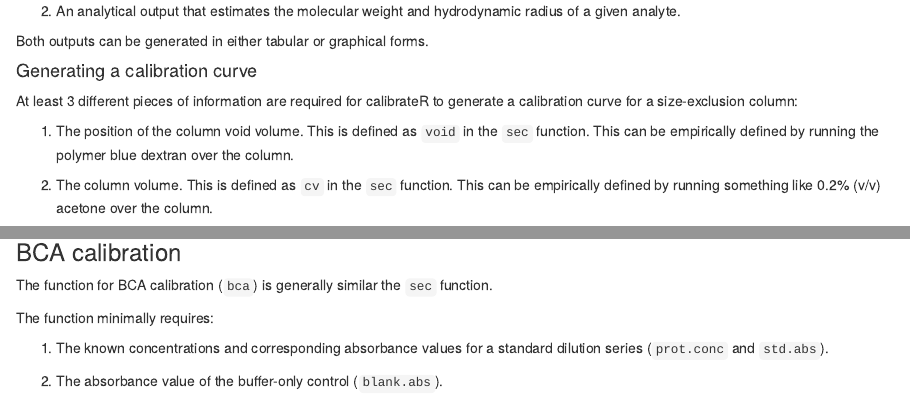
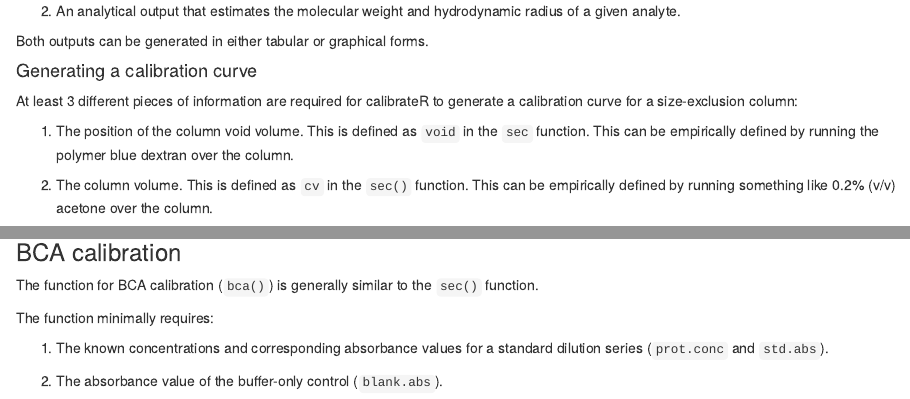
Before and after one commit to gbedwell/gbedwell.github.io, an R Markdown document (Rmd/2021-05-22-calibrateR.Rmd): the page in a window 1100 px wide, from 450 px down, and a second part further down, joined at a grey line. The pictures show the output file _posts/2021-05-22-calibrateR.html that the author committed with the source, opened offline.

Commit message:
updated calibrateR page

```diff
--- a/Rmd/2021-05-22-calibrateR.Rmd
+++ b/Rmd/2021-05-22-calibrateR.Rmd
@@ -106,7 +106,7 @@ sec(masses = c(669000, 158000, 44000, 17000, 1350),
 
 
 ### BCA calibration
-The function for BCA calibration (<code>bca</code>) is generally similar the <code>sec</code> function.
+The function for BCA calibration (<code>bca()</code>) is generally similar to the <code>sec()</code> function.
 
 The function minimally requires:
 
```
Also changed, not shown: _pages/cv.md (+1 -0 lines), _posts/2021-05-22-calibrateR.html, Rmd/2021-05-22-calibrateR.Rmd (2 more changed lines), 1 other file.
